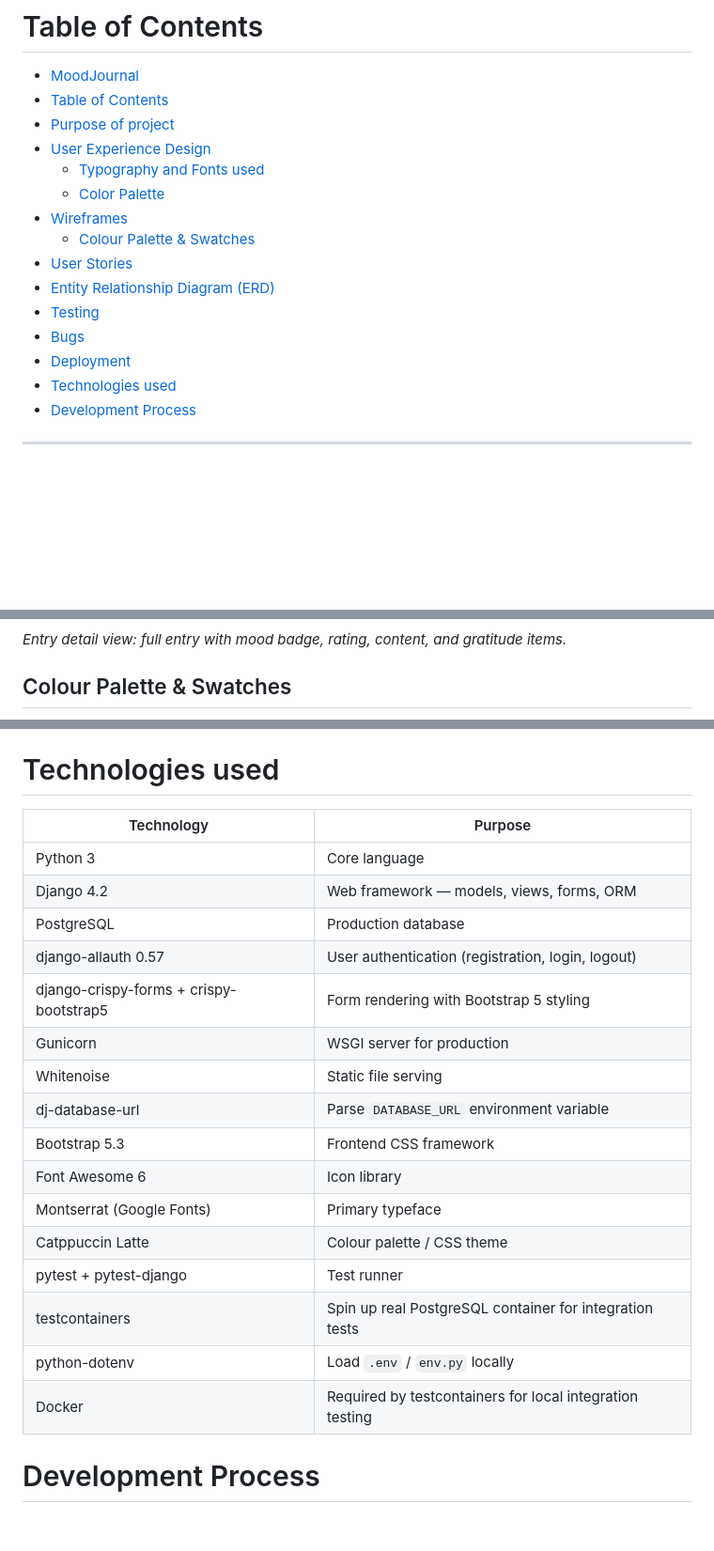
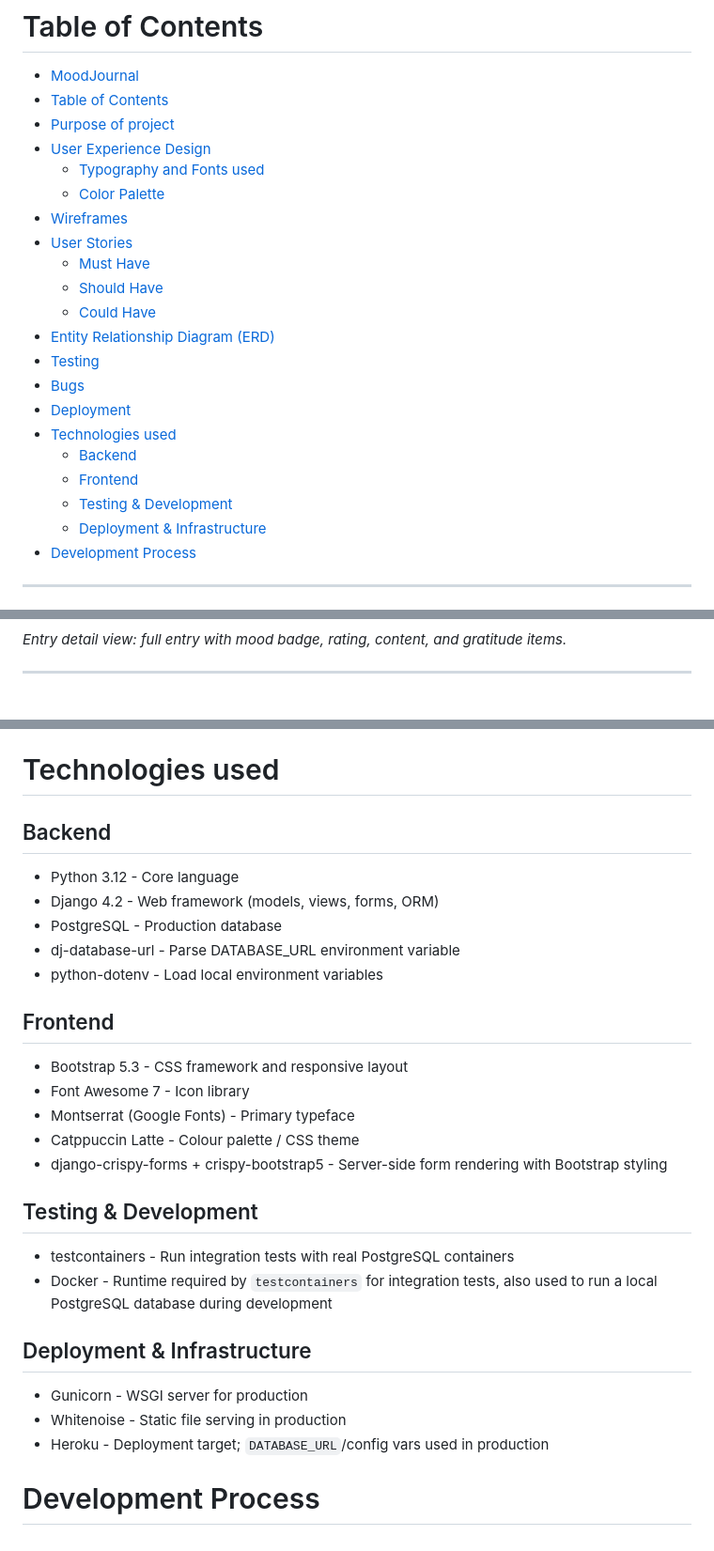
Before and after one commit to iain-kirkham/mindful-mood-journal, a Markdown page: README.md, 3 parts joined by grey strips. Shown at 94% size. Rendered like a GitHub page; blank space fills up the shorter version.

Commit message:
docs: enhance README with updated user stories and improved structure

```diff
--- a/README.md
+++ b/README.md
@@ -13,13 +13,19 @@ A personal mood and gratitude journaling web application built with Django. User
   - [Typography and Fonts used](#typography-and-fonts-used)
   - [Color Palette](#color-palette)
 - [Wireframes](#wireframes)
-  - [Colour Palette \& Swatches](#colour-palette--swatches)
 - [User Stories](#user-stories)
+  - [Must Have](#must-have)
+  - [Should Have](#should-have)
+  - [Could Have](#could-have)
 - [Entity Relationship Diagram (ERD)](#entity-relationship-diagram-erd)
 - [Testing](#testing)
 - [Bugs](#bugs)
 - [Deployment](#deployment)
 - [Technologies used](#technologies-used)
+  - [Backend](#backend)
+  - [Frontend](#frontend)
+  - [Testing \& Development](#testing--development)
+  - [Deployment \& Infrastructure](#deployment--infrastructure)
 - [Development Process](#development-process)
 
 ---
@@ -96,5 +102,5 @@ The UI is themed using the Catppuccin Latte palette — a warm, low‑contrast l
 
 *Entry detail view: full entry with mood badge, rating, content, and gratitude items.*
 
-## Colour Palette & Swatches
+---
 
@@ -360,23 +369,31 @@ git push heroku main
 
 # Technologies used
 
-| Technology                              | Purpose                                                  |
-| --------------------------------------- | -------------------------------------------------------- |
-| Python 3                                | Core language                                            |
-| Django 4.2                              | Web framework — models, views, forms, ORM                |
-| PostgreSQL                              | Production database                                      |
-| django-allauth 0.57                     | User authentication (registration, login, logout)        |
-| django-crispy-forms + crispy-bootstrap5 | Form rendering with Bootstrap 5 styling                  |
-| Gunicorn                                | WSGI server for production                               |
-| Whitenoise                              | Static file serving                                      |
-| dj-database-url                         | Parse `DATABASE_URL` environment variable                |
-| Bootstrap 5.3                           | Frontend CSS framework                                   |
-| Font Awesome 6                          | Icon library                                             |
-| Montserrat (Google Fonts)               | Primary typeface                                         |
-| Catppuccin Latte                        | Colour palette / CSS theme                               |
-| pytest + pytest-django                  | Test runner                                              |
-| testcontainers                          | Spin up real PostgreSQL container for integration tests  |
-| python-dotenv                           | Load `.env` / `env.py` locally                           |
-| Docker                                  | Required by testcontainers for local integration testing |
+## Backend
+
+- Python 3.12 - Core language
+- Django 4.2 - Web framework (models, views, forms, ORM)
+- PostgreSQL - Production database
+- dj-database-url - Parse DATABASE_URL environment variable
+- python-dotenv - Load local environment variables
+
+## Frontend
+
+- Bootstrap 5.3 - CSS framework and responsive layout
+- Font Awesome 7 - Icon library
+- Montserrat (Google Fonts) - Primary typeface
+- Catppuccin Latte - Colour palette / CSS theme
+- django-crispy-forms + crispy-bootstrap5 - Server-side form rendering with Bootstrap styling
+
+## Testing & Development
+
+- testcontainers - Run integration tests with real PostgreSQL containers
+- Docker - Runtime required by `testcontainers` for integration tests, also used to run a local PostgreSQL database during development
+
+## Deployment & Infrastructure
+
+- Gunicorn - WSGI server for production
+- Whitenoise - Static file serving in production
+- Heroku  - Deployment target; `DATABASE_URL`/config vars used in production
 
 # Development Process
```
Also changed, not shown: other parts of README.md (+95 -92 lines).
